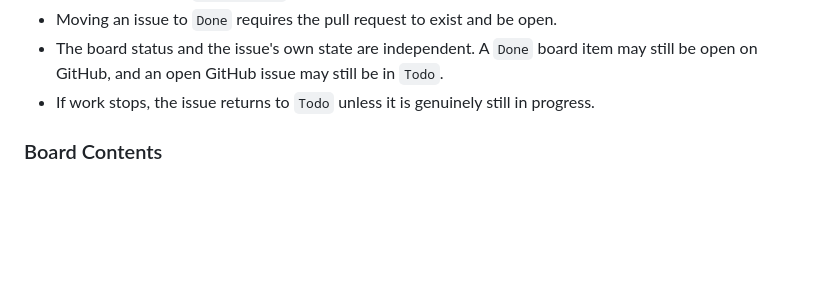
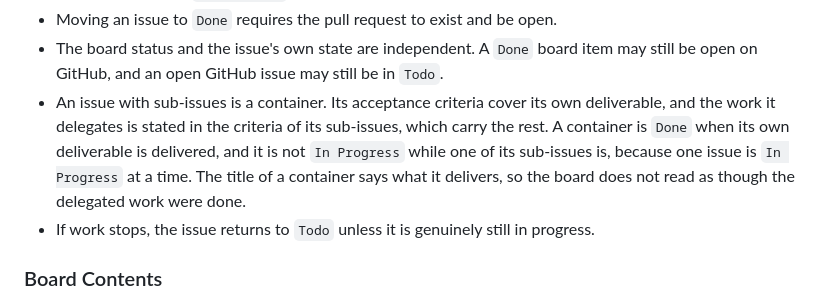
Before and after one commit to quant-rule/quant-rule, a Markdown page: AGENTS.md, the part around the change. Drawn GitHub-style; blank space fills up the shorter version.

Commit message:
docs: state how a container issue is tracked on the board
An issue with sub-issues is a container: its criteria cover its own
deliverable, its sub-issues carry the delegated work, and it is Done when
its own deliverable lands rather than while a child is In Progress.

```diff
--- a/AGENTS.md
+++ b/AGENTS.md
@@ -239,6 +239,7 @@ Rules for the lifecycle:
 - Moving an issue to `In Progress` requires no separate approval. It is an ordinary part of starting work.
 - Moving an issue to `Done` requires the pull request to exist and be open.
 - The board status and the issue's own state are independent. A `Done` board item may still be open on GitHub, and an open GitHub issue may still be in `Todo`.
+- An issue with sub-issues is a container. Its acceptance criteria cover its own deliverable, and the work it delegates is stated in the criteria of its sub-issues, which carry the rest. A container is `Done` when its own deliverable is delivered, and it is not `In Progress` while one of its sub-issues is, because one issue is `In Progress` at a time. The title of a container says what it delivers, so the board does not read as though the delegated work were done.
 - If work stops, the issue returns to `Todo` unless it is genuinely still in progress.
 
 ### Board Contents
```
Also changed, not shown: 2 other files.
